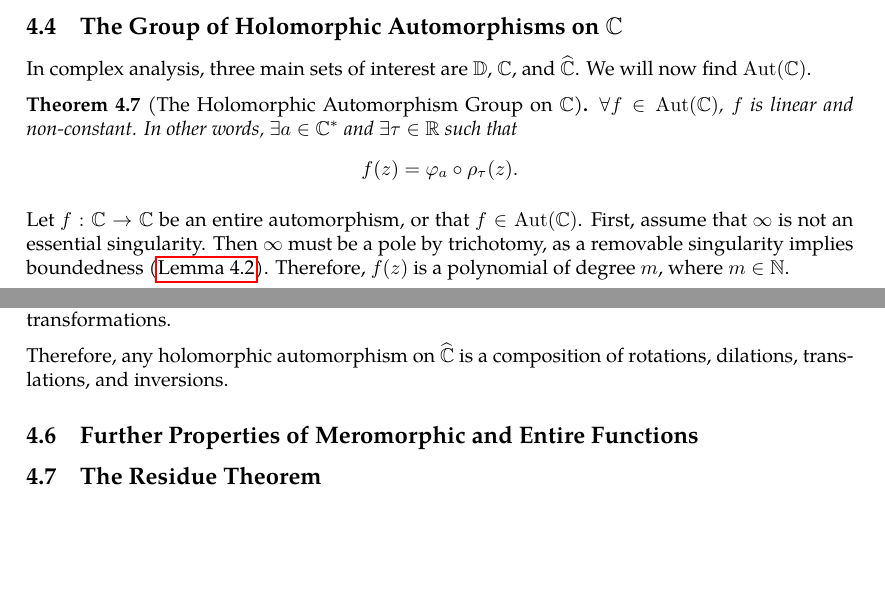
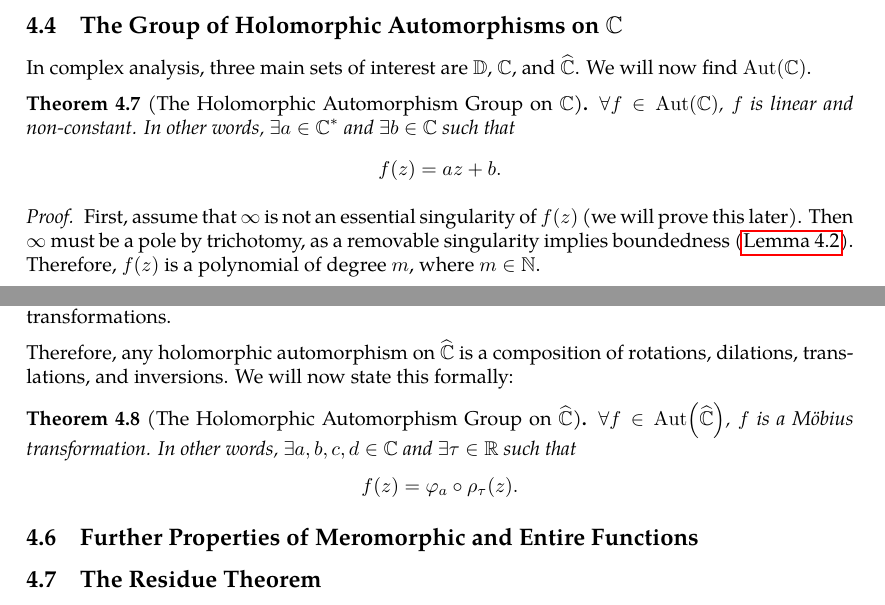
Before and after one commit to slipperking/complex-analysis-latex, a LaTeX document (main.tex): two parts of pages 81 and 82 of 84, joined at a grey line, cut so that both start at the same text, the shorter picture padded with empty space. Compiled offline with pdfLaTeX.

Commit message:
overleaf_to_git (Mon Jun 30 22:55:24 2025 -0700): update main.tex from r16426 to r16443

```diff
--- a/main.tex
+++ b/main.tex
@@ -2022,15 +2022,16 @@ We will then introduce the converse:
 If \(z=\infty\) is not a pole or removable singularity of a meromorphic function \(f(z)\), then it is either an essential singularity or an accumulation point of poles. In this case, \(f\) is not rational and is known as a \textit{transcendental meromorphic function}.
 \subsection{The Group of Holomorphic Automorphisms on \texorpdfstring{\(\mathbb{C}\)}{the complex plane}}
 In complex analysis, three main sets of interest are \(\mathbb{D}\), \(\mathbb{C}\), and \(\riemannsphere\). We will now find \(\Aut(\mathbb{C})\).
-
-\begin{theorem}[The Holomorphic Automorphism Group on \(\mathbb{C}\)]\label{thm:holomorphicautomorphismgrouponunitdisk}
-    \(\forall f\in \Aut(\mathbb{C})\), \(f\) is linear and non-constant. In other words, \(\exists a\in\mathbb{C}^*\) and \(\exists\tau\in\mathbb{R}\) such that \[f(z)=\varphi_a\circ\rho_\tau(z).\]
-\end{theorem}
-Let \(f:\mathbb{C}\to\mathbb{C}\) be an entire automorphism, or that \(f\in\Aut(\mathbb{C})\). First, assume that \(\infty\) is not an essential singularity. Then \(\infty\) must be a pole by trichotomy, as a removable singularity implies boundedness (\autoref{lemma:removablesingularityatinftyentireconstant}). Therefore, \(f(z)\) is a polynomial of degree \(m\), where \(m\in\mathbb{N}\).
-
-Since \(f^{-1}\in\Aut(\mathbb{C})\), it is true that \(\qty(f^{-1})'\) is entire. Since \(\qty(f^{-1})'=\frac{1}{f'\qty(f^{-1})}\), it follows that \(f'\) has no zeros in \(\mathbb{C}\). By the Fundamental Theorem of Algebra (\autoref{thm:fundamentaltheoremofalgebra}), if \(m>1\), then \(f'\) has a complex zero, which is a contradiction. Hence, \(f\) must be linear, and all functions in \(\Aut(\mathbb{C})\) are in the form of \(az+b\), where \(a\in\mathbb{C}^*\), \(b\in\mathbb{C}\) are constants. In other words, any holomorphic automorphism on \(\mathbb{C}\) is a composition of a rotation, a dilation, and a translation.
-
-We will now prove the primary assumption; the singularity at \(z=\infty\) cannot be an essential singularity of \(f(z)\). Let \(w\in\mathbb{C}\) be arbitrary. Then by the Casorati--Weierstrass Theorem (\autoref{thm:casoratiweierstrass}), \(\forall\varepsilon>0\), \(\forall R>0\), \(\exists |z|>R\) such that \(|f(z)-w|<\varepsilon\). Equivalently, \(\forall R>0\), \(\exists\zeta\in D(w,\varepsilon)\) such that \(\abs{f^{-1}(\zeta)}>R\). Since \(f^{-1}\) is continuous on \(\overline{D(w,\varepsilon)}\) by entireness via \autoref{thm:continuousfunctionboundedoncompact}, it is bounded, which is a contradiction.
+\begin{theorem}[The Holomorphic Automorphism Group on \(\mathbb{C}\)]\label{thm:holomorphicautomorphismgrouponcomplexplane}
+    \(\forall f\in \Aut(\mathbb{C})\), \(f\) is linear and non-constant. In other words, \(\exists a\in\mathbb{C}^*\) and \(\exists b\in\mathbb{C}\) such that \[f(z)=az+b.\]
+\end{theorem}
+\begin{proof}
+    First, assume that \(\infty\) is not an essential singularity of \(f(z)\) (we will prove this later). Then \(\infty\) must be a pole by trichotomy, as a removable singularity implies boundedness (\autoref{lemma:removablesingularityatinftyentireconstant}). Therefore, \(f(z)\) is a polynomial of degree \(m\), where \(m\in\mathbb{N}\).
+
+    Since \(f^{-1}\in\Aut(\mathbb{C})\), it is true that \(\qty(f^{-1})'\) is entire. Since \(\qty(f^{-1})'=\frac{1}{f'\qty(f^{-1})}\), it follows that \(f'\) has no zeros in \(\mathbb{C}\). By the Fundamental Theorem of Algebra (\autoref{thm:fundamentaltheoremofalgebra}), if \(m>1\), then \(f'\) has a complex zero, which is a contradiction. Hence, \(f\) must be linear, and all functions in \(\Aut(\mathbb{C})\) are in the form of \(az+b\), where \(a\in\mathbb{C}^*\), \(b\in\mathbb{C}\) are constants. In other words, any holomorphic automorphism on \(\mathbb{C}\) is a composition of a rotation, a dilation, and a translation.
+
+    We will now prove the primary assumption; the singularity at \(z=\infty\) cannot be an essential singularity of \(f(z)\). Let \(w\in\mathbb{C}\) be arbitrary. Then by the Casorati--Weierstrass Theorem (\autoref{thm:casoratiweierstrass}), \(\forall\varepsilon>0\), \(\forall R>0\), \(\exists |z|>R\) such that \(|f(z)-w|<\varepsilon\). Equivalently, \(\forall R>0\), \(\exists\zeta\in D(w,\varepsilon)\) such that \(\abs{f^{-1}(\zeta)}>R\). Since \(f^{-1}\) is continuous on \(\overline{D(w,\varepsilon)}\) by entireness via \autoref{thm:continuousfunctionboundedoncompact}, it is bounded, which is a contradiction.
+\end{proof}
 \subsection{The Group of Holomorphic Automorphisms on \texorpdfstring{\(\riemannsphere\)}{the riemannsphere}}
 Let \(f(z)\in \Aut\qty(\riemannsphere)\) such that \(f(\infty)=\infty\). It follows that \(f\) maps \(\mathbb{C}\) to \(\mathbb{C}\) bijectively and \(f\in\Aut(\mathbb{C})\subset\Aut\qty(\riemannsphere)\). Therefore, \(f(z)\) has the form of \(az+b\), where \(a\in\mathbb{C}^*=\mathbb{C}\setminus\qty{0}\) and \(b\in\mathbb{C}\) are constants.
 
@@ -2039,7 +2040,10 @@ Let \(f(z)\in\Aut\qty(\riemannsphere)\) such that \(f(\infty)\neq\infty\). Then,
 Therefore, there exists a one-to-one correspondence between \(\Aut\qty(\riemannsphere)\) and the group (under matrix multiplication) of \[\left.\cbraces{\mqty(a&b\\c&d)}{\det{\mqty(a&b\\c&d)}=1}\middle/\qty{\pm I},\right.\]
 where \(I=\mqty(\imat{2})\). The quotient group (a group of "cosets" in the form \(\qty{A,-A}\)) is taken because \(\mqty(a&b\\c&d)\) refers to the same transformation as \(\mqty(-a&-b\\-c&-d)\). This group, denoted by \(\mathrm{PSL}(2,\mathbb{C})=\mathrm{SL}(2,\mathbb{C})/\qty{\pm I}\cong\Aut\qty(\riemannsphere)\), is known as the \textit{projective special linear group} of order 2, and is \textit{isomorphic} to the \textit{group of Möbius transformations}, consisting of all fractional linear transformations.
 
-Therefore, any holomorphic automorphism on \(\riemannsphere\) is a composition of rotations, dilations, translations, and inversions.
+Therefore, any holomorphic automorphism on \(\riemannsphere\) is a composition of rotations, dilations, translations, and inversions. We will now state this formally:
+\begin{theorem}[The Holomorphic Automorphism Group on \(\riemannsphere\)]\label{thm:holomorphicautomorphismgrouponextendedcomplexplane}
+    \(\forall f\in \Aut\qty(\riemannsphere)\), \(f\) is a Möbius transformation. In other words, \(\exists a,b,c,d\in\mathbb{C}\) and \(\exists\tau\in\mathbb{R}\) such that \[f(z)=\varphi_a\circ\rho_\tau(z).\]
+\end{theorem}
 \subsection{Further Properties of Meromorphic and Entire Functions}
 \subsection{The Residue Theorem}\label{sec:cauchyresiduetheorem}
 After Riemann and Weierstrass refined the understanding of analytic functions and the formal characterization of Jordan curves, the Cauchy Residue Theorem was consequently formalized. Cauchy had the informal notion of a residue, which we will now formally introduce.
```
